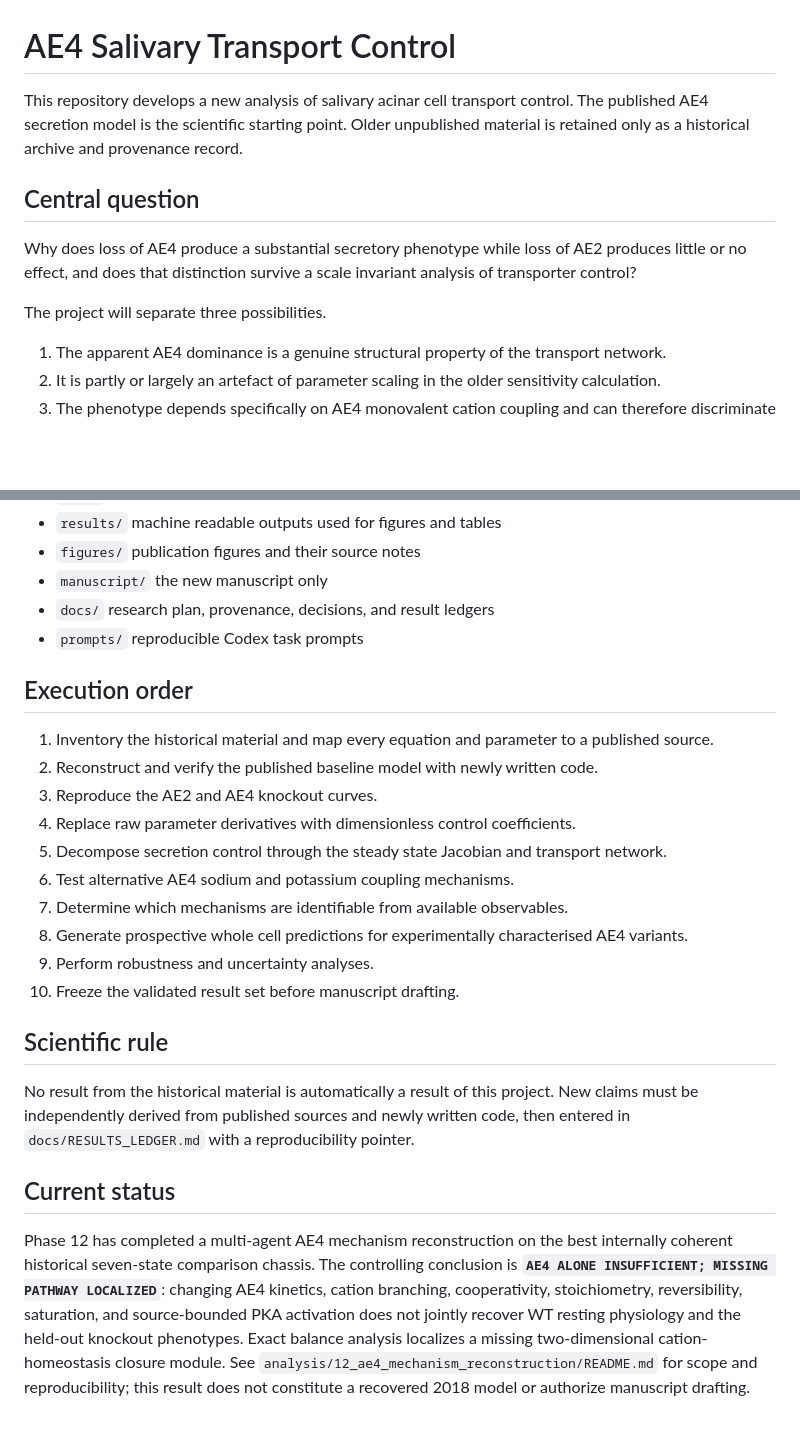
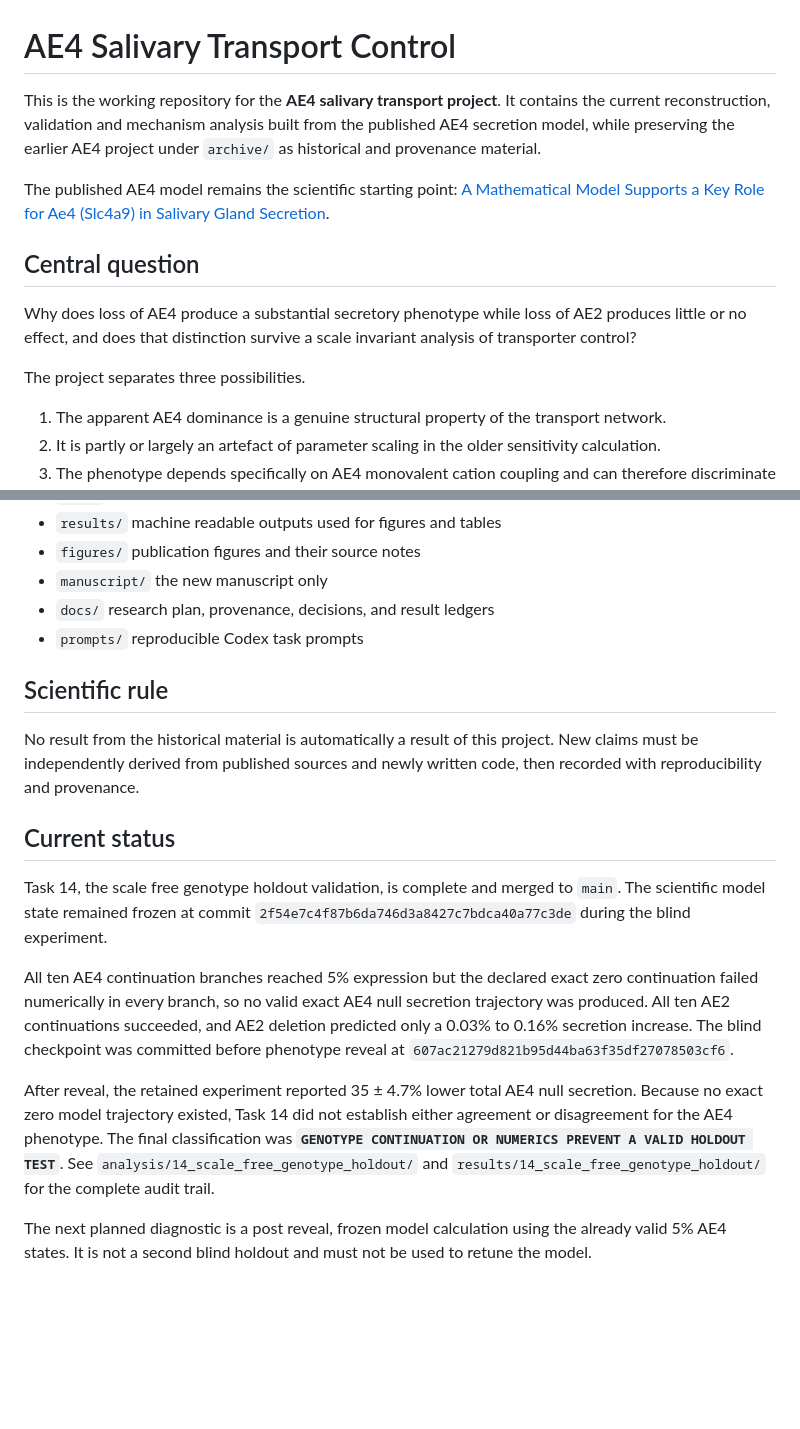
Before and after one commit to esig626/ae4-salivary-transport-control, a Markdown page: README.md, 2 parts joined by grey strips. Rendered like a GitHub page; blank space fills up the shorter version.

Commit message:
Refresh README after Task 14 merge

```diff
--- a/README.md
+++ b/README.md
@@ -1,12 +1,14 @@
 # AE4 Salivary Transport Control
 
-This repository develops a new analysis of salivary acinar cell transport control. The published AE4 secretion model is the scientific starting point. Older unpublished material is retained only as a historical archive and provenance record.
+This is the working repository for the **AE4 salivary transport project**. It contains the current reconstruction, validation and mechanism analysis built from the published AE4 secretion model, while preserving the earlier AE4 project under `archive/` as historical and provenance material.
+
+The published AE4 model remains the scientific starting point: [A Mathematical Model Supports a Key Role for Ae4 (Slc4a9) in Salivary Gland Secretion](https://link.springer.com/article/10.1007/s11538-017-0370-6).
 
 ## Central question
 
 Why does loss of AE4 produce a substantial secretory phenotype while loss of AE2 produces little or no effect, and does that distinction survive a scale invariant analysis of transporter control?
 
-The project will separate three possibilities.
+The project separates three possibilities.
 
 1. The apparent AE4 dominance is a genuine structural property of the transport network.
 2. It is partly or largely an artefact of parameter scaling in the older sensitivity calculation.
@@ -27,32 +29,16 @@ The project will separate three possibilities.
 - `docs/` research plan, provenance, decisions, and result ledgers
 - `prompts/` reproducible Codex task prompts
 
-## Execution order
-
-1. Inventory the historical material and map every equation and parameter to a published source.
-2. Reconstruct and verify the published baseline model with newly written code.
-3. Reproduce the AE2 and AE4 knockout curves.
-4. Replace raw parameter derivatives with dimensionless control coefficients.
-5. Decompose secretion control through the steady state Jacobian and transport network.
-6. Test alternative AE4 sodium and potassium coupling mechanisms.
-7. Determine which mechanisms are identifiable from available observables.
-8. Generate prospective whole cell predictions for experimentally characterised AE4 variants.
-9. Perform robustness and uncertainty analyses.
-10. Freeze the validated result set before manuscript drafting.
-
 ## Scientific rule
 
-No result from the historical material is automatically a result of this project. New claims must be independently derived from published sources and newly written code, then entered in `docs/RESULTS_LEDGER.md` with a reproducibility pointer.
+No result from the historical material is automatically a result of this project. New claims must be independently derived from published sources and newly written code, then recorded with reproducibility and provenance.
 
 ## Current status
 
-Phase 12 has completed a multi-agent AE4 mechanism reconstruction on the best
-internally coherent historical seven-state comparison chassis. The controlling
-conclusion is **`AE4 ALONE INSUFFICIENT; MISSING PATHWAY LOCALIZED`**: changing
-AE4 kinetics, cation branching, cooperativity, stoichiometry, reversibility,
-saturation, and source-bounded PKA activation does not jointly recover WT
-resting physiology and the held-out knockout phenotypes. Exact balance analysis
-localizes a missing two-dimensional cation-homeostasis closure module. See
-`analysis/12_ae4_mechanism_reconstruction/README.md` for scope and
-reproducibility; this result does not constitute a recovered 2018 model or
-authorize manuscript drafting.
+Task 14, the scale free genotype holdout validation, is complete and merged to `main`. The scientific model state remained frozen at commit `2f54e7c4f87b6da746d3a8427c7bdca40a77c3de` during the blind experiment.
+
+All ten AE4 continuation branches reached 5% expression but the declared exact zero continuation failed numerically in every branch, so no valid exact AE4 null secretion trajectory was produced. All ten AE2 continuations succeeded, and AE2 deletion predicted only a 0.03% to 0.16% secretion increase. The blind checkpoint was committed before phenotype reveal at `607ac21279d821b95d44ba63f35df27078503cf6`.
+
+After reveal, the retained experiment reported 35 ± 4.7% lower total AE4 null secretion. Because no exact zero model trajectory existed, Task 14 did not establish either agreement or disagreement for the AE4 phenotype. The final classification was **`GENOTYPE CONTINUATION OR NUMERICS PREVENT A VALID HOLDOUT TEST`**. See `analysis/14_scale_free_genotype_holdout/` and `results/14_scale_free_genotype_holdout/` for the complete audit trail.
+
+The next planned diagnostic is a post reveal, frozen model calculation using the already valid 5% AE4 states. It is not a second blind holdout and must not be used to retune the model.
```
